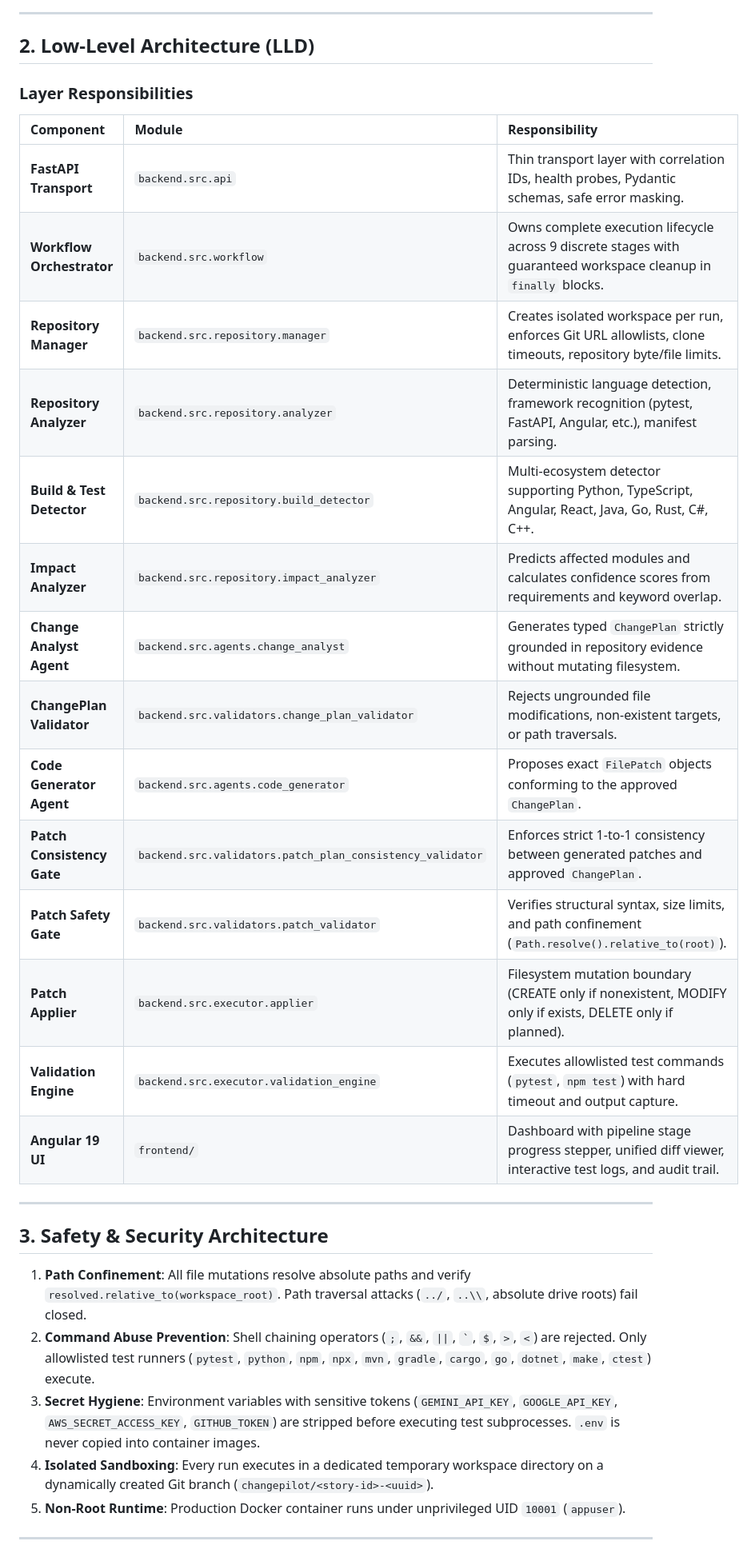
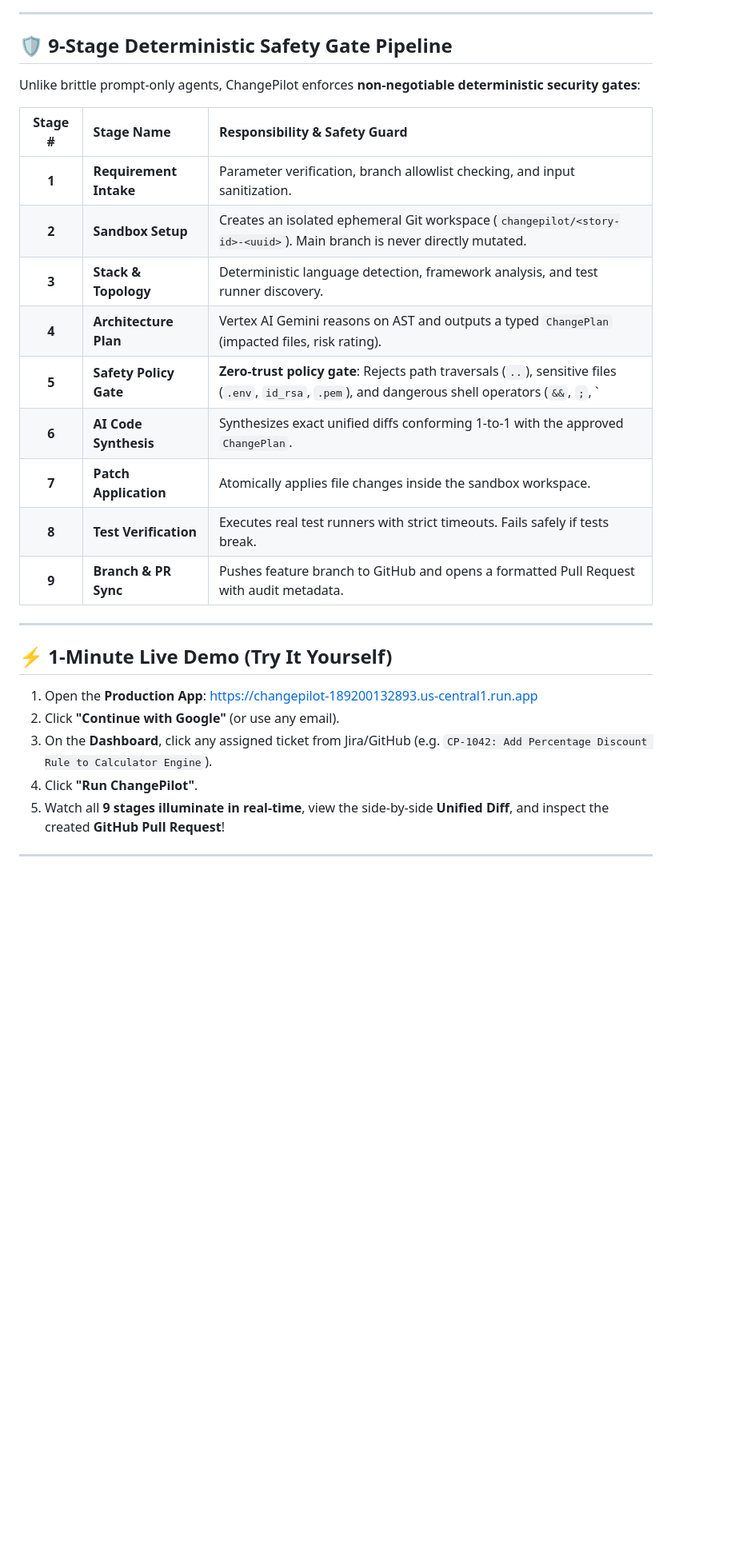
Before and after one commit to kameswarpanda/project-changepilot, a Markdown page: README.md, the part around one of its changes. Shown at 80% size. Drawn GitHub-style; blank space fills up the shorter version.

```diff
--- a/README.md
+++ b/README.md
@@ -50,35 +55,31 @@ graph TD
 
 ---
 
-## 2. Low-Level Architecture (LLD)
+## 🛡️ 9-Stage Deterministic Safety Gate Pipeline
 
-### Layer Responsibilities
-| Component | Module | Responsibility |
-| :--- | :--- | :--- |
-| **FastAPI Transport** | `backend.src.api` | Thin transport layer with correlation IDs, health probes, Pydantic schemas, safe error masking. |
-| **Workflow Orchestrator** | `backend.src.workflow` | Owns complete execution lifecycle across 9 discrete stages with guaranteed workspace cleanup in `finally` blocks. |
-| **Repository Manager** | `backend.src.repository.manager` | Creates isolated workspace per run, enforces Git URL allowlists, clone timeouts, repository byte/file limits. |
-| **Repository Analyzer** | `backend.src.repository.analyzer` | Deterministic language detection, framework recognition (pytest, FastAPI, Angular, etc.), manifest parsing. |
-| **Build & Test Detector**| `backend.src.repository.build_detector` | Multi-ecosystem detector supporting Python, TypeScript, Angular, React, Java, Go, Rust, C#, C++. |
-| **Impact Analyzer** | `backend.src.repository.impact_analyzer` | Predicts affected modules and calculates confidence scores from requirements and keyword overlap. |
-| **Change Analyst Agent** | `backend.src.agents.change_analyst` | Generates typed `ChangePlan` strictly grounded in repository evidence without mutating filesystem. |
-| **ChangePlan Validator** | `backend.src.validators.change_plan_validator` | Rejects ungrounded file modifications, non-existent targets, or path traversals. |
-| **Code Generator Agent** | `backend.src.agents.code_generator` | Proposes exact `FilePatch` objects conforming to the approved `ChangePlan`. |
-| **Patch Consistency Gate**| `backend.src.validators.patch_plan_consistency_validator` | Enforces strict 1-to-1 consistency between generated patches and approved `ChangePlan`. |
-| **Patch Safety Gate** | `backend.src.validators.patch_validator` | Verifies structural syntax, size limits, and path confinement (`Path.resolve().relative_to(root)`). |
-| **Patch Applier** | `backend.src.executor.applier` | Filesystem mutation boundary (CREATE only if nonexistent, MODIFY only if exists, DELETE only if planned). |
-| **Validation Engine** | `backend.src.executor.validation_engine` | Executes allowlisted test commands (`pytest`, `npm test`) with hard timeout and output capture. |
-| **Angular 19 UI** | `frontend/` | Dashboard with pipeline stage progress stepper, unified diff viewer, interactive test logs, and audit trail. |
+Unlike brittle prompt-only agents, ChangePilot enforces **non-negotiable deterministic security gates**:
+
+| Stage # | Stage Name | Responsibility & Safety Guard |
+| :---: | :--- | :--- |
+| **1** | **Requirement Intake** | Parameter verification, branch allowlist checking, and input sanitization. |
+| **2** | **Sandbox Setup** | Creates an isolated ephemeral Git workspace (`changepilot/<story-id>-<uuid>`). Main branch is never directly mutated. |
+| **3** | **Stack & Topology** | Deterministic language detection, framework analysis, and test runner discovery. |
+| **4** | **Architecture Plan** | Vertex AI Gemini reasons on AST and outputs a typed `ChangePlan` (impacted files, risk rating). |
+| **5** | **Safety Policy Gate** | **Zero-trust policy gate**: Rejects path traversals (`..`), sensitive files (`.env`, `id_rsa`, `.pem`), and dangerous shell operators (`&&`, `;`, `|`). |
+| **6** | **AI Code Synthesis** | Synthesizes exact unified diffs conforming 1-to-1 with the approved `ChangePlan`. |
+| **7** | **Patch Application** | Atomically applies file changes inside the sandbox workspace. |
+| **8** | **Test Verification** | Executes real test runners with strict timeouts. Fails safely if tests break. |
+| **9** | **Branch & PR Sync** | Pushes feature branch to GitHub and opens a formatted Pull Request with audit metadata. |
 
 ---
 
-## 3. Safety & Security Architecture
+## ⚡ 1-Minute Live Demo (Try It Yourself)
 
-1. **Path Confinement**: All file mutations resolve absolute paths and verify `resolved.relative_to(workspace_root)`. Path traversal attacks (`../`, `..\\`, absolute drive roots) fail closed.
-2. **Command Abuse Prevention**: Shell chaining operators (`;`, `&&`, `||`, `` ` ``, `$`, `>`, `<`) are rejected. Only allowlisted test runners (`pytest`, `python`, `npm`, `npx`, `mvn`, `gradle`, `cargo`, `go`, `dotnet`, `make`, `ctest`) execute.
-3. **Secret Hygiene**: Environment variables with sensitive tokens (`GEMINI_API_KEY`, `GOOGLE_API_KEY`, `AWS_SECRET_ACCESS_KEY`, `GITHUB_TOKEN`) are stripped before executing test subprocesses. `.env` is never copied into container images.
-4. **Isolated Sandboxing**: Every run executes in a dedicated temporary workspace directory on a dynamically created Git branch (`changepilot/<story-id>-<uuid>`).
-5. **Non-Root Runtime**: Production Docker container runs under unprivileged UID `10001` (`appuser`).
+1. Open the **Production App**: [https://changepilot-189200132893.us-central1.run.app](https://changepilot-189200132893.us-central1.run.app)
+2. Click **"Continue with Google"** (or use any email).
+3. On the **Dashboard**, click any assigned ticket from Jira/GitHub (e.g. `CP-1042: Add Percentage Discount Rule to Calculator Engine`).
+4. Click **"Run ChangePilot"**.
+5. Watch all **9 stages illuminate in real-time**, view the side-by-side **Unified Diff**, and inspect the created **GitHub Pull Request**!
 
 ---
 
```
Also changed, not shown: other parts of README.md (+64 -96 lines).
